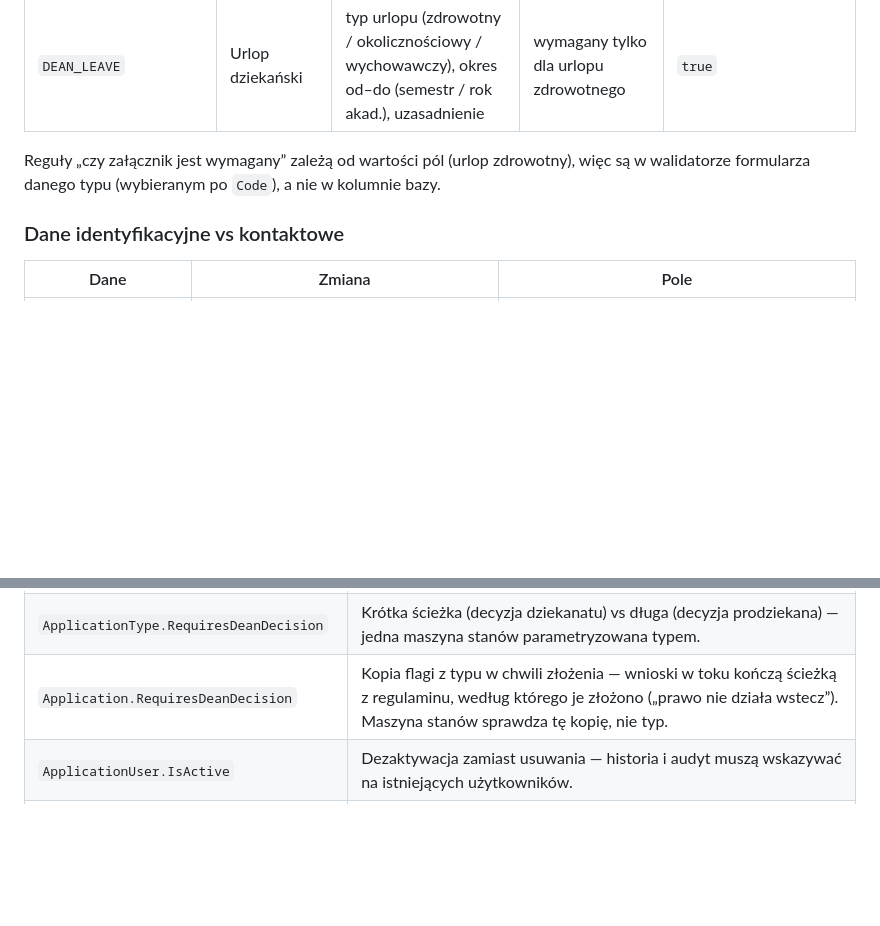
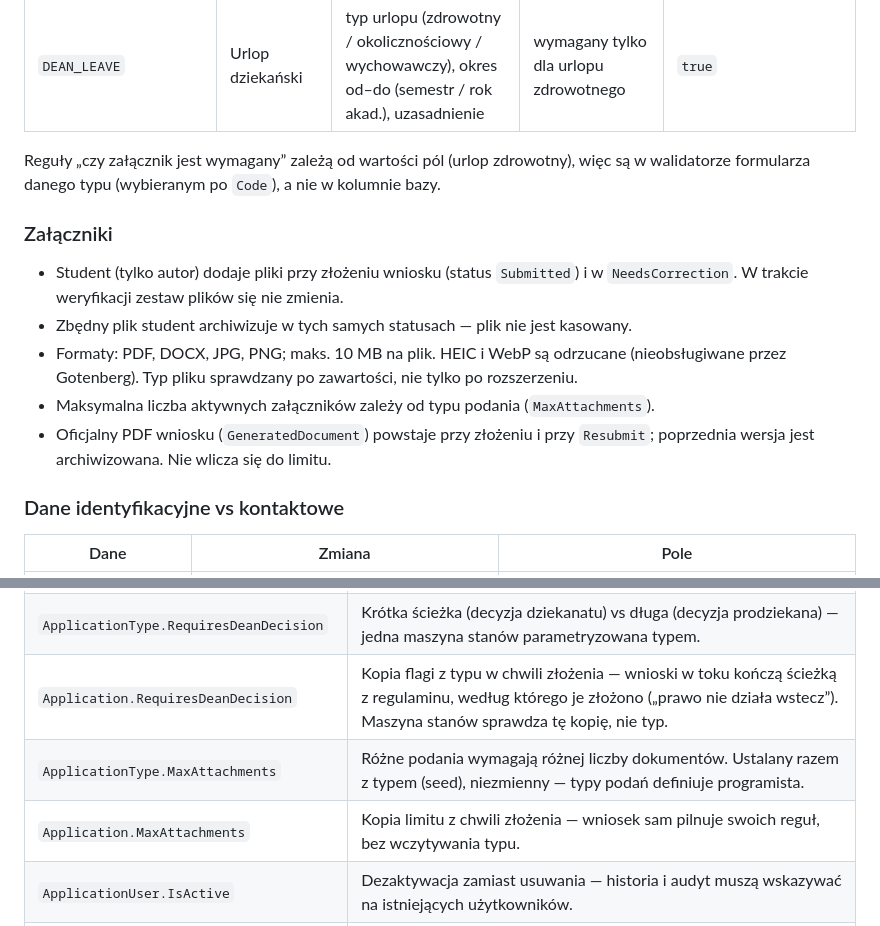
Before and after one commit to OleksandrKovalenko12/UniFlow, a Markdown page: docs/model-domeny.md, 2 parts joined by grey strips. GitHub-like rendering; blank space fills up the shorter version.

Commit message:
Document attachment rules and per-type attachment limit

```diff
--- a/docs/model-domeny.md
+++ b/docs/model-domeny.md
@@ -248,6 +253,17 @@ statusu — nie potrzeba osobnego pola.
 Reguły „czy załącznik jest wymagany” zależą od wartości pól (urlop zdrowotny), więc są w
 walidatorze formularza danego typu (wybieranym po `Code`), a nie w kolumnie bazy.
 
+### Załączniki
+
+- Student (tylko autor) dodaje pliki przy złożeniu wniosku (status `Submitted`) i w
+  `NeedsCorrection`. W trakcie weryfikacji zestaw plików się nie zmienia.
+- Zbędny plik student archiwizuje w tych samych statusach — plik nie jest kasowany.
+- Formaty: PDF, DOCX, JPG, PNG; maks. 10 MB na plik. HEIC i WebP są odrzucane (nieobsługiwane
+  przez Gotenberg). Typ pliku sprawdzany po zawartości, nie tylko po rozszerzeniu.
+- Maksymalna liczba aktywnych załączników zależy od typu podania (`MaxAttachments`).
+- Oficjalny PDF wniosku (`GeneratedDocument`) powstaje przy złożeniu i przy `Resubmit`;
+  poprzednia wersja jest archiwizowana. Nie wlicza się do limitu.
+
 ### Dane identyfikacyjne vs kontaktowe
 
 | Dane | Zmiana | Pole |
@@ -288,6 +304,8 @@ Danych kontaktowych nie da się zweryfikować dokumentem i nie służą do celó
 | `ApplicationType.Code` | Stały identyfikator techniczny — wybór formularza, walidatora i szablonu PDF. `Name` może się zmienić. |
 | `ApplicationType.RequiresDeanDecision` | Krótka ścieżka (decyzja dziekanatu) vs długa (decyzja prodziekana) — jedna maszyna stanów parametryzowana typem. |
 | `Application.RequiresDeanDecision` | Kopia flagi z typu w chwili złożenia — wnioski w toku kończą ścieżką z regulaminu, według którego je złożono („prawo nie działa wstecz”). Maszyna stanów sprawdza tę kopię, nie typ. |
+| `ApplicationType.MaxAttachments` | Różne podania wymagają różnej liczby dokumentów. Ustalany razem z typem (seed), niezmienny — typy podań definiuje programista. |
+| `Application.MaxAttachments` | Kopia limitu z chwili złożenia — wniosek sam pilnuje swoich reguł, bez wczytywania typu. |
 | `ApplicationUser.IsActive` | Dezaktywacja zamiast usuwania — historia i audyt muszą wskazywać na istniejących użytkowników. |
 | `ApplicationUser.FirstName/LastName` | W `User`, nie w `StudentProfile` — pracownicy też mają imię i nazwisko. |
 | `StudentProfile.AlbumNumber` | Jeden numer albumu na studenta na uczelni (niezależnie od liczby kierunków). |
```
Also changed, not shown: other parts of docs/model-domeny.md (+5 -0 lines).
